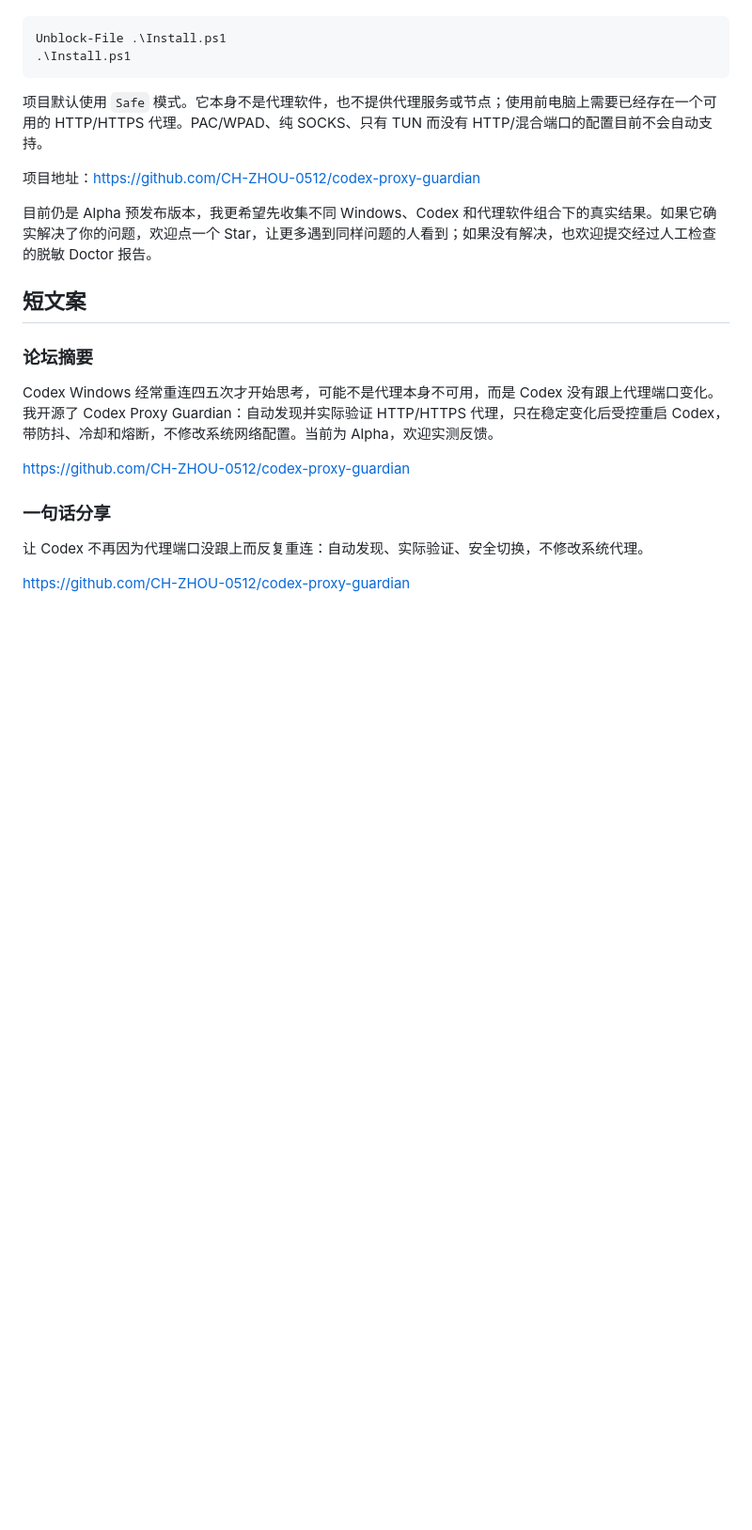
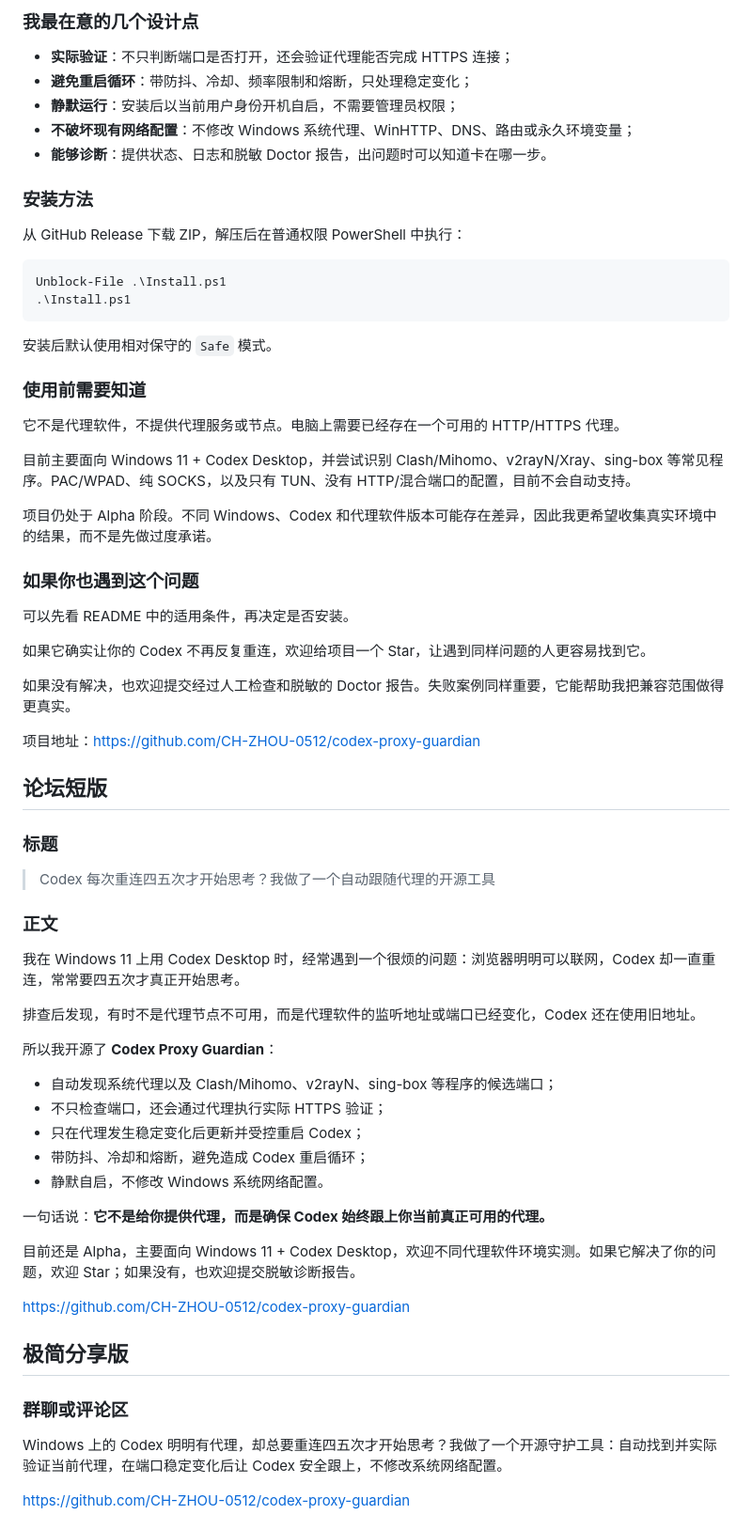
Before and after one commit to CH-ZHOU-0512/codex-proxy-guardian, a Markdown page: docs/PROMOTION.zh-CN.md, the part around one of its changes. Shown at 94% size. GitHub-like rendering; blank space fills up the shorter version.

````diff
--- a/docs/PROMOTION.zh-CN.md
+++ b/docs/PROMOTION.zh-CN.md
@@ -34,25 +82,70 @@
+### 我最在意的几个设计点
+
+- **实际验证**：不只判断端口是否打开，还会验证代理能否完成 HTTPS 连接；
+- **避免重启循环**：带防抖、冷却、频率限制和熔断，只处理稳定变化；
+- **静默运行**：安装后以当前用户身份开机自启，不需要管理员权限；
+- **不破坏现有网络配置**：不修改 Windows 系统代理、WinHTTP、DNS、路由或永久环境变量；
+- **能够诊断**：提供状态、日志和脱敏 Doctor 报告，出问题时可以知道卡在哪一步。
+
+### 安装方法
+
+从 GitHub Release 下载 ZIP，解压后在普通权限 PowerShell 中执行：
 
 ```powershell
 Unblock-File .\Install.ps1
 .\Install.ps1
 ```
 
-项目默认使用 `Safe` 模式。它本身不是代理软件，也不提供代理服务或节点；使用前电脑上需要已经存在一个可用的 HTTP/HTTPS 代理。PAC/WPAD、纯 SOCKS、只有 TUN 而没有 HTTP/混合端口的配置目前不会自动支持。
+安装后默认使用相对保守的 `Safe` 模式。
+
+### 使用前需要知道
+
+它不是代理软件，不提供代理服务或节点。电脑上需要已经存在一个可用的 HTTP/HTTPS 代理。
+
+目前主要面向 Windows 11 + Codex Desktop，并尝试识别 Clash/Mihomo、v2rayN/Xray、sing-box 等常见程序。PAC/WPAD、纯 SOCKS，以及只有 TUN、没有 HTTP/混合端口的配置，目前不会自动支持。
+
+项目仍处于 Alpha 阶段。不同 Windows、Codex 和代理软件版本可能存在差异，因此我更希望收集真实环境中的结果，而不是先做过度承诺。
+
+### 如果你也遇到这个问题
+
+可以先看 README 中的适用条件，再决定是否安装。
+
+如果它确实让你的 Codex 不再反复重连，欢迎给项目一个 Star，让遇到同样问题的人更容易找到它。
+
+如果没有解决，也欢迎提交经过人工检查和脱敏的 Doctor 报告。失败案例同样重要，它能帮助我把兼容范围做得更真实。
 
 项目地址：<https://github.com/CH-ZHOU-0512/codex-proxy-guardian>
 
-目前仍是 Alpha 预发布版本，我更希望先收集不同 Windows、Codex 和代理软件组合下的真实结果。如果它确实解决了你的问题，欢迎点一个 Star，让更多遇到同样问题的人看到；如果没有解决，也欢迎提交经过人工检查的脱敏 Doctor 报告。
+## 论坛短版
 
-## 短文案
+### 标题
 
-### 论坛摘要
+> Codex 每次重连四五次才开始思考？我做了一个自动跟随代理的开源工具
 
-Codex Windows 经常重连四五次才开始思考，可能不是代理本身不可用，而是 Codex 没有跟上代理端口变化。我开源了 Codex Proxy Guardian：自动发现并实际验证 HTTP/HTTPS 代理，只在稳定变化后受控重启 Codex，带防抖、冷却和熔断，不修改系统网络配置。当前为 Alpha，欢迎实测反馈。
+### 正文
+
+我在 Windows 11 上用 Codex Desktop 时，经常遇到一个很烦的问题：浏览器明明可以联网，Codex 却一直重连，常常要四五次才真正开始思考。
+
+排查后发现，有时不是代理节点不可用，而是代理软件的监听地址或端口已经变化，Codex 还在使用旧地址。
+
+所以我开源了 **Codex Proxy Guardian**：
+
+- 自动发现系统代理以及 Clash/Mihomo、v2rayN、sing-box 等程序的候选端口；
+- 不只检查端口，还会通过代理执行实际 HTTPS 验证；
+- 只在代理发生稳定变化后更新并受控重启 Codex；
+- 带防抖、冷却和熔断，避免造成 Codex 重启循环；
+- 静默自启，不修改 Windows 系统网络配置。
+
+一句话说：**它不是给你提供代理，而是确保 Codex 始终跟上你当前真正可用的代理。**
+
+目前还是 Alpha，主要面向 Windows 11 + Codex Desktop，欢迎不同代理软件环境实测。如果它解决了你的问题，欢迎 Star；如果没有，也欢迎提交脱敏诊断报告。
 
 <https://github.com/CH-ZHOU-0512/codex-proxy-guardian>
 
-### 一句话分享
+## 极简分享版
 
-让 Codex 不再因为代理端口没跟上而反复重连：自动发现、实际验证、安全切换，不修改系统代理。
+### 群聊或评论区
+
+Windows 上的 Codex 明明有代理，却总要重连四五次才开始思考？我做了一个开源守护工具：自动找到并实际验证当前代理，在端口稳定变化后让 Codex 安全跟上，不修改系统网络配置。
 
 <https://github.com/CH-ZHOU-0512/codex-proxy-guardian>
````
Also changed, not shown: other parts of docs/PROMOTION.zh-CN.md (+93 -22 lines).
